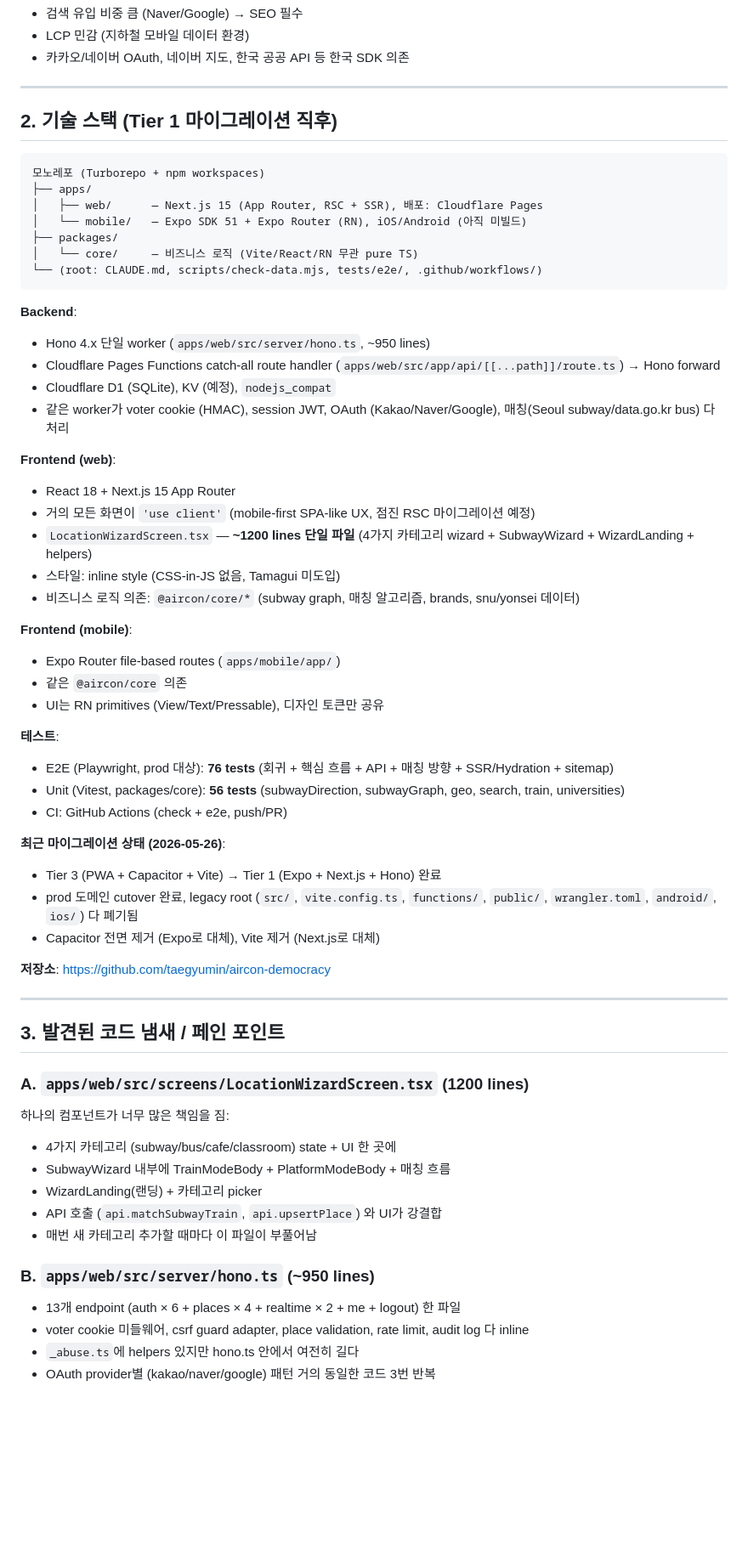
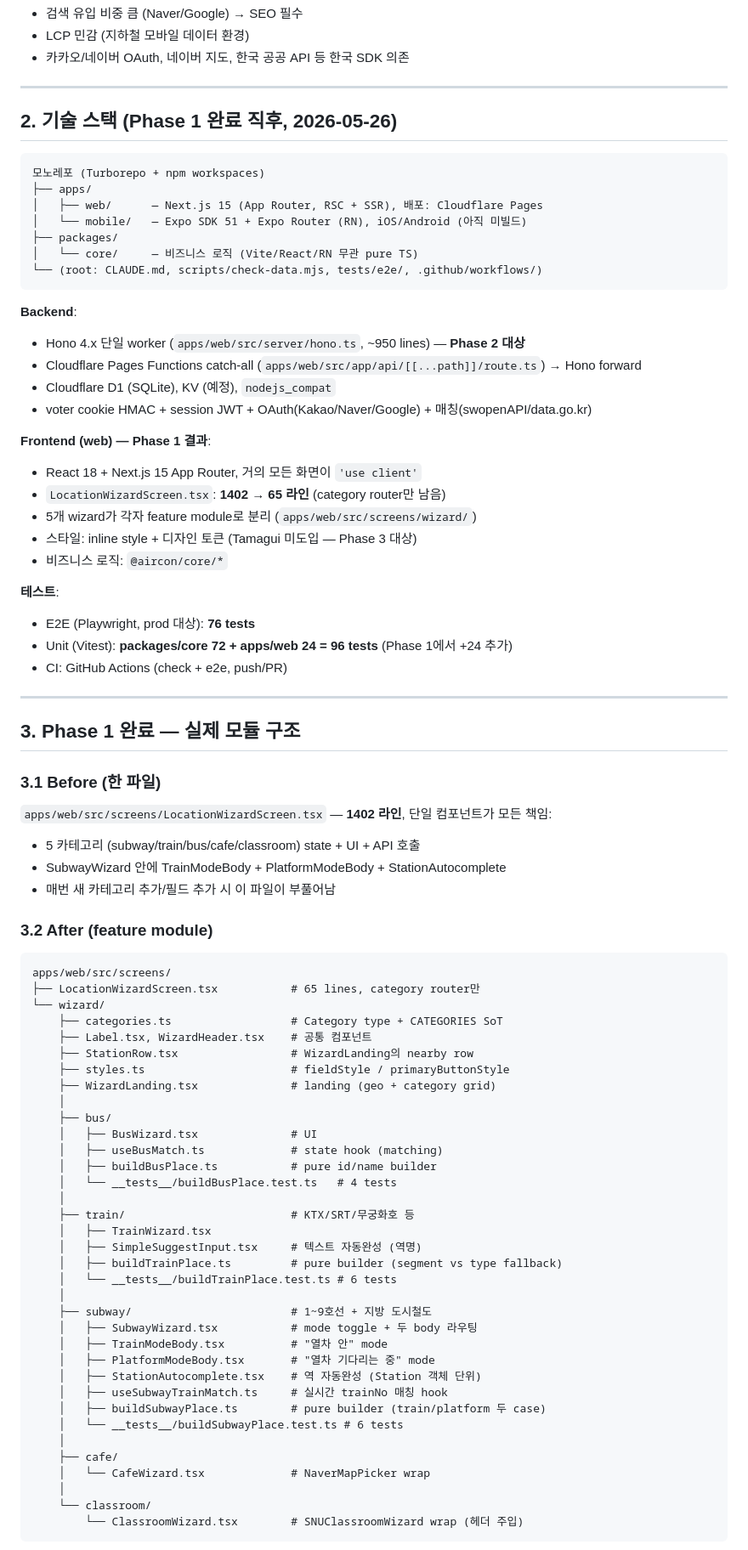
Before and after one commit to taegyumin/aircon-democracy, a Markdown page: docs/REFACTORING_CONSULT.md, the part around one of its changes. Shown at 85% size. GitHub-like rendering; blank space fills up the shorter version.

````diff
--- a/docs/REFACTORING_CONSULT.md
+++ b/docs/REFACTORING_CONSULT.md
@@ -22,7 +23,7 @@
 
 ---
 
-## 2. 기술 스택 (Tier 1 마이그레이션 직후)
+## 2. 기술 스택 (Phase 1 완료 직후, 2026-05-26)
 
 ```
 모노레포 (Turborepo + npm workspaces)
@@ -35,50 +36,69 @@
 ```
 
 **Backend**:
-- Hono 4.x 단일 worker (`apps/web/src/server/hono.ts`, ~950 lines)
-- Cloudflare Pages Functions catch-all route handler (`apps/web/src/app/api/[[...path]]/route.ts`) → Hono forward
+- Hono 4.x 단일 worker (`apps/web/src/server/hono.ts`, ~950 lines) — **Phase 2 대상**
+- Cloudflare Pages Functions catch-all (`apps/web/src/app/api/[[...path]]/route.ts`) → Hono forward
 - Cloudflare D1 (SQLite), KV (예정), `nodejs_compat`
-- 같은 worker가 voter cookie (HMAC), session JWT, OAuth (Kakao/Naver/Google), 매칭(Seoul subway/data.go.kr bus) 다 처리
+- voter cookie HMAC + session JWT + OAuth(Kakao/Naver/Google) + 매칭(swopenAPI/data.go.kr)
 
-**Frontend (web)**:
-- React 18 + Next.js 15 App Router
-- 거의 모든 화면이 `'use client'` (mobile-first SPA-like UX, 점진 RSC 마이그레이션 예정)
-- `LocationWizardScreen.tsx` — **~1200 lines 단일 파일** (4가지 카테고리 wizard + SubwayWizard + WizardLanding + helpers)
-- 스타일: inline style (CSS-in-JS 없음, Tamagui 미도입)
-- 비즈니스 로직 의존: `@aircon/core/*` (subway graph, 매칭 알고리즘, brands, snu/yonsei 데이터)
-
-**Frontend (mobile)**:
-- Expo Router file-based routes (`apps/mobile/app/`)
-- 같은 `@aircon/core` 의존
-- UI는 RN primitives (View/Text/Pressable), 디자인 토큰만 공유
+**Frontend (web) — Phase 1 결과**:
+- React 18 + Next.js 15 App Router, 거의 모든 화면이 `'use client'`
+- `LocationWizardScreen.tsx`: **1402 → 65 라인** (category router만 남음)
+- 5개 wizard가 각자 feature module로 분리 (`apps/web/src/screens/wizard/`)
+- 스타일: inline style + 디자인 토큰 (Tamagui 미도입 — Phase 3 대상)
+- 비즈니스 로직: `@aircon/core/*`
 
 **테스트**:
-- E2E (Playwright, prod 대상): **76 tests** (회귀 + 핵심 흐름 + API + 매칭 방향 + SSR/Hydration + sitemap)
-- Unit (Vitest, packages/core): **56 tests** (subwayDirection, subwayGraph, geo, search, train, universities)
+- E2E (Playwright, prod 대상): **76 tests**
+- Unit (Vitest): **packages/core 72 + apps/web 24 = 96 tests** (Phase 1에서 +24 추가)
 - CI: GitHub Actions (check + e2e, push/PR)
-
-**최근 마이그레이션 상태 (2026-05-26)**:
-- Tier 3 (PWA + Capacitor + Vite) → Tier 1 (Expo + Next.js + Hono) 완료
-- prod 도메인 cutover 완료, legacy root (`src/`, `vite.config.ts`, `functions/`, `public/`, `wrangler.toml`, `android/`, `ios/`) 다 폐기됨
-- Capacitor 전면 제거 (Expo로 대체), Vite 제거 (Next.js로 대체)
-
-**저장소**: https://github.com/taegyumin/aircon-democracy
 
 ---
 
-## 3. 발견된 코드 냄새 / 페인 포인트
+## 3. Phase 1 완료 — 실제 모듈 구조
 
-### A. `apps/web/src/screens/LocationWizardScreen.tsx` (1200 lines)
-하나의 컴포넌트가 너무 많은 책임을 짐:
-- 4가지 카테고리 (subway/bus/cafe/classroom) state + UI 한 곳에
-- SubwayWizard 내부에 TrainModeBody + PlatformModeBody + 매칭 흐름
-- WizardLanding(랜딩) + 카테고리 picker
-- API 호출 (`api.matchSubwayTrain`, `api.upsertPlace`) 와 UI가 강결합
-- 매번 새 카테고리 추가할 때마다 이 파일이 부풀어남
+### 3.1 Before (한 파일)
+`apps/web/src/screens/LocationWizardScreen.tsx` — **1402 라인**, 단일 컴포넌트가 모든 책임:
+- 5 카테고리 (subway/train/bus/cafe/classroom) state + UI + API 호출
+- SubwayWizard 안에 TrainModeBody + PlatformModeBody + StationAutocomplete
+- 매번 새 카테고리 추가/필드 추가 시 이 파일이 부풀어남
 
-### B. `apps/web/src/server/hono.ts` (~950 lines)
-- 13개 endpoint (auth × 6 + places × 4 + realtime × 2 + me + logout) 한 파일
-- voter cookie 미들웨어, csrf guard adapter, place validation, rate limit, audit log 다 inline
-- `_abuse.ts`에 helpers 있지만 hono.ts 안에서 여전히 길다
-- OAuth provider별 (kakao/naver/google) 패턴 거의 동일한 코드 3번 반복
+### 3.2 After (feature module)
+```
+apps/web/src/screens/
+├── LocationWizardScreen.tsx           # 65 lines, category router만
+└── wizard/
+    ├── categories.ts                  # Category type + CATEGORIES SoT
+    ├── Label.tsx, WizardHeader.tsx    # 공통 컴포넌트
+    ├── StationRow.tsx                 # WizardLanding의 nearby row
+    ├── styles.ts                      # fieldStyle / primaryButtonStyle
+    ├── WizardLanding.tsx              # landing (geo + category grid)
+    │
+    ├── bus/
+    │   ├── BusWizard.tsx              # UI
+    │   ├── useBusMatch.ts             # state hook (matching)
+    │   ├── buildBusPlace.ts           # pure id/name builder
+    │   └── __tests__/buildBusPlace.test.ts   # 4 tests
+    │
+    ├── train/                         # KTX/SRT/무궁화호 등
+    │   ├── TrainWizard.tsx
+    │   ├── SimpleSuggestInput.tsx     # 텍스트 자동완성 (역명)
+    │   ├── buildTrainPlace.ts         # pure builder (segment vs type fallback)
+    │   └── __tests__/buildTrainPlace.test.ts # 6 tests
+    │
+    ├── subway/                        # 1~9호선 + 지방 도시철도
+    │   ├── SubwayWizard.tsx           # mode toggle + 두 body 라우팅
+    │   ├── TrainModeBody.tsx          # "열차 안" mode
+    │   ├── PlatformModeBody.tsx       # "열차 기다리는 중" mode
+    │   ├── StationAutocomplete.tsx    # 역 자동완성 (Station 객체 단위)
+    │   ├── useSubwayTrainMatch.ts     # 실시간 trainNo 매칭 hook
+    │   ├── buildSubwayPlace.ts        # pure builder (train/platform 두 case)
+    │   └── __tests__/buildSubwayPlace.test.ts # 6 tests
+    │
+    ├── cafe/
+    │   └── CafeWizard.tsx             # NaverMapPicker wrap
+    │
+    └── classroom/
+        └── ClassroomWizard.tsx        # SNUClassroomWizard wrap (헤더 주입)
+```
 
````
Also changed, not shown: other parts of docs/REFACTORING_CONSULT.md (+124 -138 lines).
